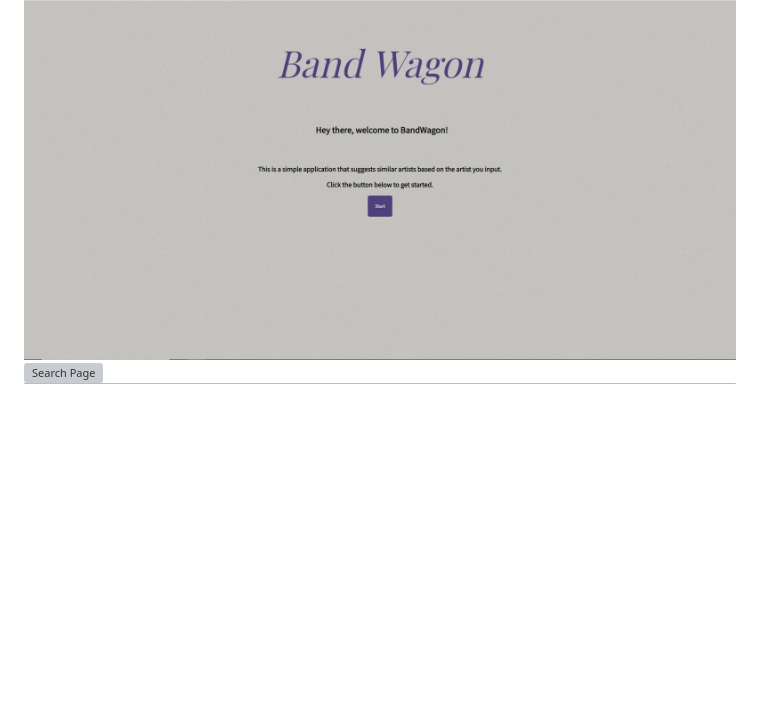
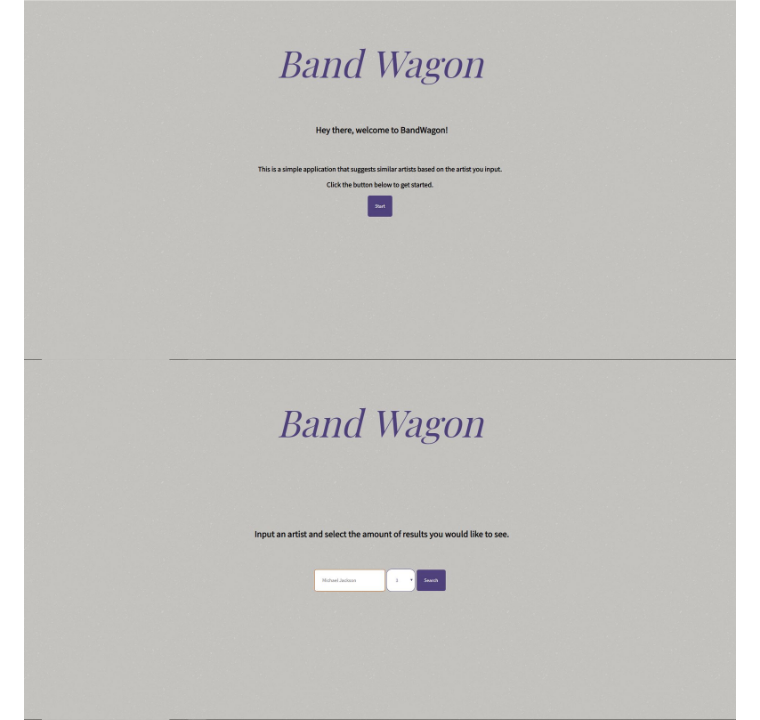
Before and after one commit to Pillgrumm/similar-artist-search-api-capstone, a Markdown page: readme.md, the part around the change. Drawn GitHub-style; pictures changed too: github-images/search-page1.jpg (added); blank space fills up the shorter version; grey boxes are pictures that could not be loaded.

```diff
--- a/readme.md
+++ b/readme.md
@@ -7,7 +7,7 @@ BandWagon will allow a user to find similar artists to the artist they input. On
 ## Screenshots
 
 ![Landing Page](github-images/landing-page.jpg)
-![Search Page](github-images/search-page.jpg)
+![Search Page](github-images/search-page1.jpg)
 ![Results Page](github-images/results-page.jpg)
 ![Image Unavailable](github-images/image-unavailable1.jpg)
 ![Error Page](github-images/error-page.jpg)
```
